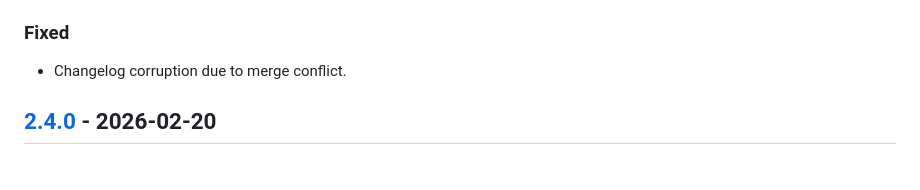
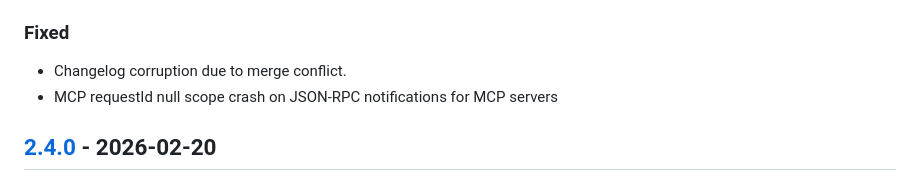
Before and after one commit to ortus-boxlang/bx-ai, a Markdown page: changelog.md, the part around the change. Drawn GitHub-style.

```diff
--- a/changelog.md
+++ b/changelog.md
@@ -21,6 +21,7 @@ and this project adheres to [Semantic Versioning](https://semver.org/spec/v2.0.0
 ### Fixed
 
 - Changelog corruption due to merge conflict.
+- MCP requestId null scope crash on JSON-RPC notifications for MCP servers
 
 ## [2.4.0] - 2026-02-20
 
```
